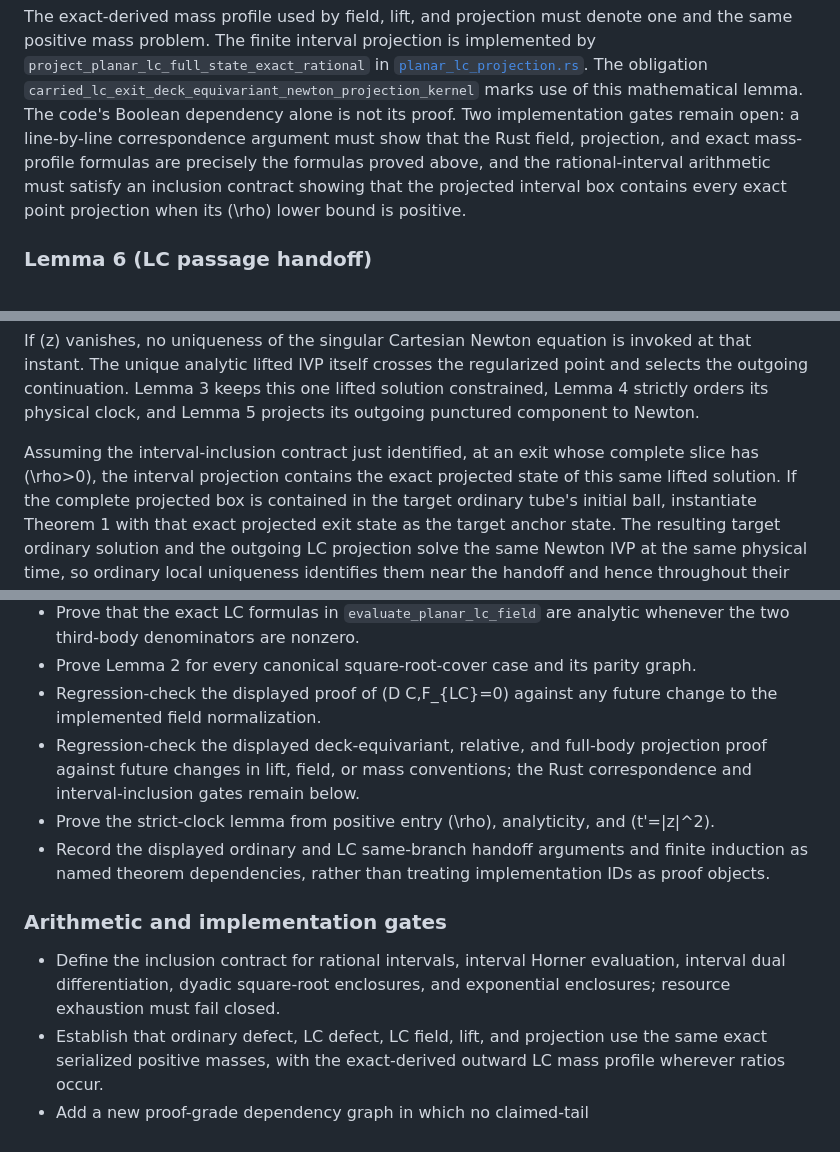
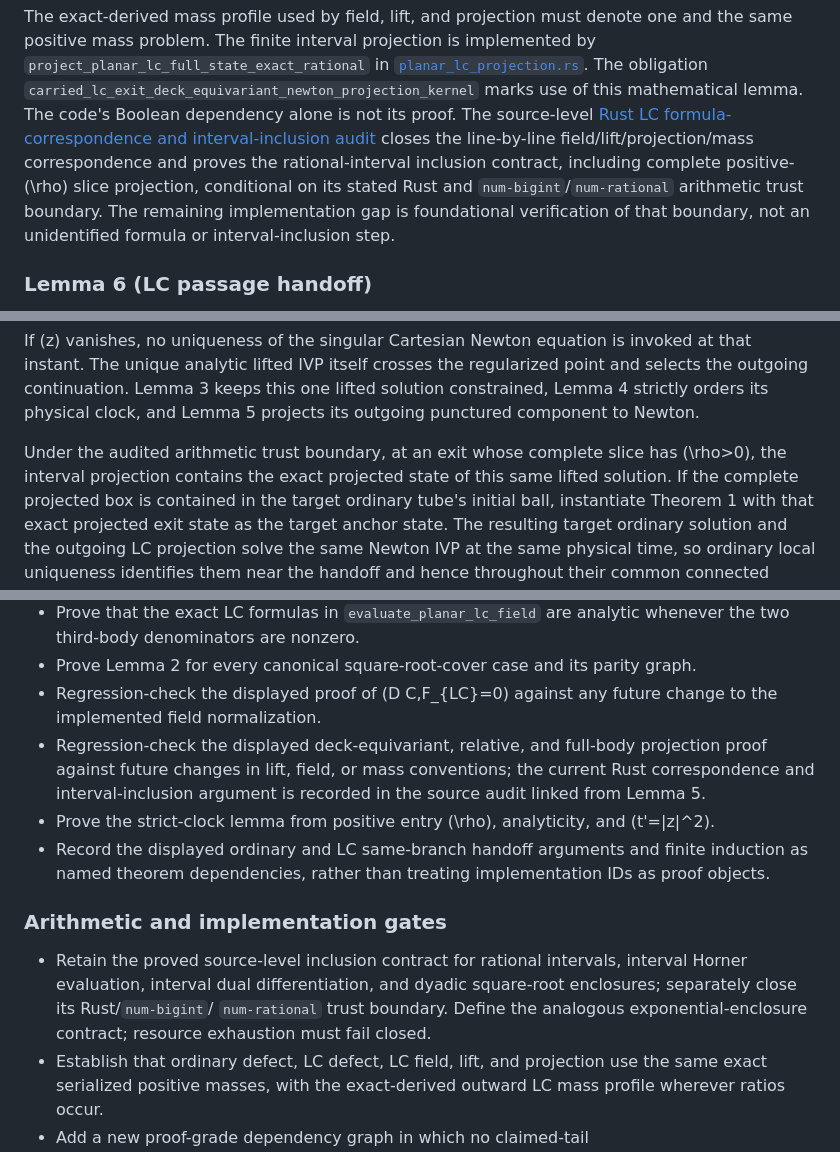
Before and after one commit to jspaulding42/three-body-regularized-atlas, a Markdown page: docs/proof-grade-supplied-planar-chain-theorem.md, 3 parts joined by grey strips. GitHub-like rendering.

Commit message:
Audit Rust LC formula and interval inclusion

```diff
--- a/docs/proof-grade-supplied-planar-chain-theorem.md
+++ b/docs/proof-grade-supplied-planar-chain-theorem.md
@@ -516,12 +516,14 @@ implemented by `project_planar_lc_full_state_exact_rational` in
 [`planar_lc_projection.rs`](../verifiers/rust-v1/src/planar_lc_projection.rs).
 The obligation `carried_lc_exit_deck_equivariant_newton_projection_kernel`
 marks use of this mathematical lemma. The code's Boolean dependency alone is
-not its proof. Two implementation gates remain open: a line-by-line
-correspondence argument must show that the Rust field, projection, and exact
-mass-profile formulas are precisely the formulas proved above, and the
-rational-interval arithmetic must satisfy an inclusion contract showing that
-the projected interval box contains every exact point projection when its
-\(\rho\) lower bound is positive.
+not its proof. The source-level
+[Rust LC formula-correspondence and interval-inclusion audit](rust-lc-formula-and-interval-inclusion-audit.md)
+closes the line-by-line field/lift/projection/mass correspondence and proves
+the rational-interval inclusion contract, including complete
+positive-\(\rho\) slice projection, conditional on its stated Rust and
+`num-bigint`/`num-rational` arithmetic trust boundary. The remaining
+implementation gap is foundational verification of that boundary, not an
+unidentified formula or interval-inclusion step.
 
 ### Lemma 6 (LC passage handoff)
 
@@ -549,8 +551,8 @@ regularized point and selects the outgoing continuation. Lemma 3 keeps this
 one lifted solution constrained, Lemma 4 strictly orders its physical clock,
 and Lemma 5 projects its outgoing punctured component to Newton.
 
-Assuming the interval-inclusion contract just identified, at an exit whose
-complete slice has \(\rho>0\), the interval projection contains the exact
+Under the audited arithmetic trust boundary, at an exit whose complete slice
+has \(\rho>0\), the interval projection contains the exact
 projected state of this same lifted solution. If the complete projected box is
 contained in the target ordinary tube's initial ball, instantiate Theorem 1
 with that exact projected exit state as the target anchor state. The resulting
@@ -707,7 +709,8 @@ following gates should be closed explicitly.
   change to the implemented field normalization.
 - Regression-check the displayed deck-equivariant, relative, and full-body
   projection proof against future changes in lift, field, or mass conventions;
-  the Rust correspondence and interval-inclusion gates remain below.
+  the current Rust correspondence and interval-inclusion argument is recorded
+  in the source audit linked from Lemma 5.
 - Prove the strict-clock lemma from positive entry \(\rho\), analyticity, and
   \(t'=|z|^2\).
 - Record the displayed ordinary and LC same-branch handoff arguments and finite
@@ -716,9 +719,11 @@ following gates should be closed explicitly.
 
 ### Arithmetic and implementation gates
 
-- Define the inclusion contract for rational intervals, interval Horner
-  evaluation, interval dual differentiation, dyadic square-root enclosures,
-  and exponential enclosures; resource exhaustion must fail closed.
+- Retain the proved source-level inclusion contract for rational intervals,
+  interval Horner evaluation, interval dual differentiation, and dyadic
+  square-root enclosures; separately close its Rust/`num-bigint`/
+  `num-rational` trust boundary. Define the analogous exponential-enclosure
+  contract; resource exhaustion must fail closed.
 - Establish that ordinary defect, LC defect, LC field, lift, and projection use
   the same exact serialized positive masses, with the exact-derived outward LC
   mass profile wherever ratios occur.
```
Also changed, not shown: docs/rust-lc-formula-and-interval-inclusion-audit.md (added, +290 -0 lines).
